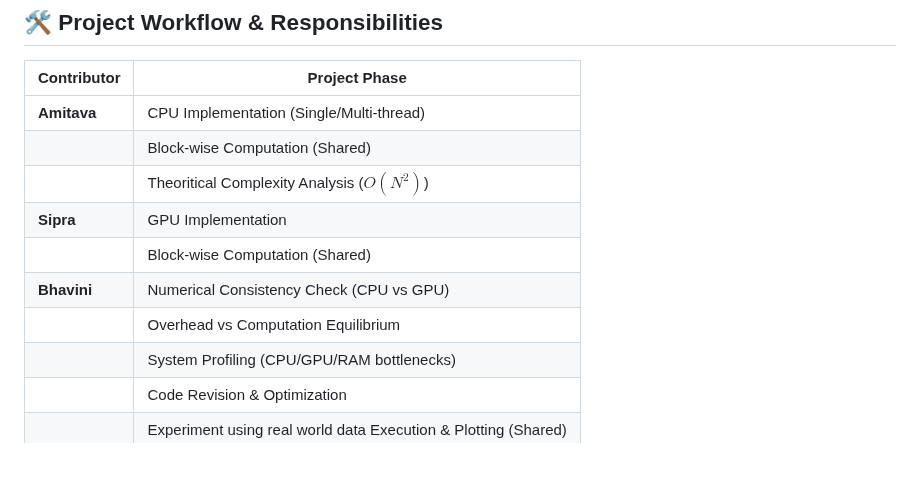
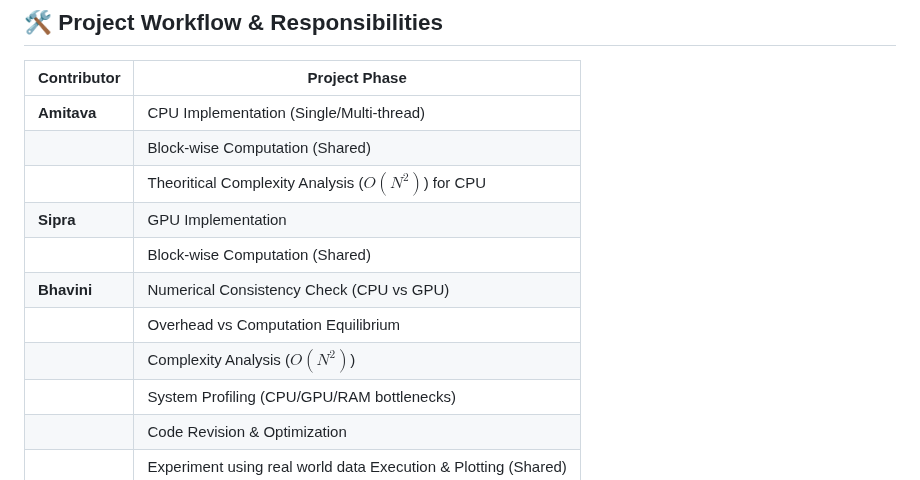
Before and after one commit to AmitavaDutta/parallel_data_processing_engine, a Markdown page: README.md, the part around the change. Drawn GitHub-style; blank space fills up the shorter version.

```diff
--- a/README.md
+++ b/README.md
@@ -62,11 +62,12 @@ The initial benchmarking was performed on randomly generated dataset. We will us
 |-------------|---------------|
 | **Amitava** | CPU Implementation (Single/Multi-thread) |
 |             | Block-wise Computation (Shared) |
-|             | Theoritical Complexity Analysis ($O(N^2)$) |
+|             | Theoritical Complexity Analysis ($O(N^2)$) for CPU|
 | **Sipra** | GPU Implementation |
 |             | Block-wise Computation (Shared) |
 | **Bhavini** | Numerical Consistency Check (CPU vs GPU) |
 |             | Overhead vs Computation Equilibrium |
+|             | Complexity Analysis ($O(N^2)$) |
 |             | System Profiling (CPU/GPU/RAM bottlenecks) |
 |             | Code Revision & Optimization |
 |             | Experiment using real world data Execution & Plotting (Shared) |
```
